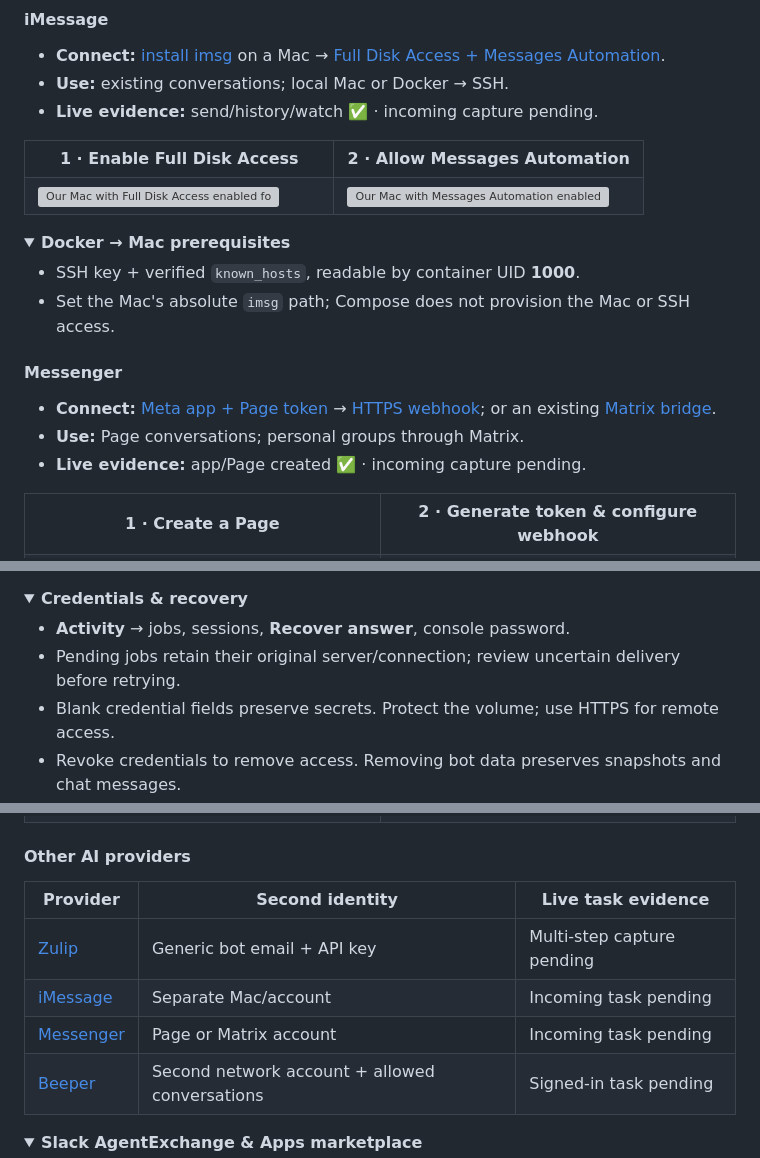
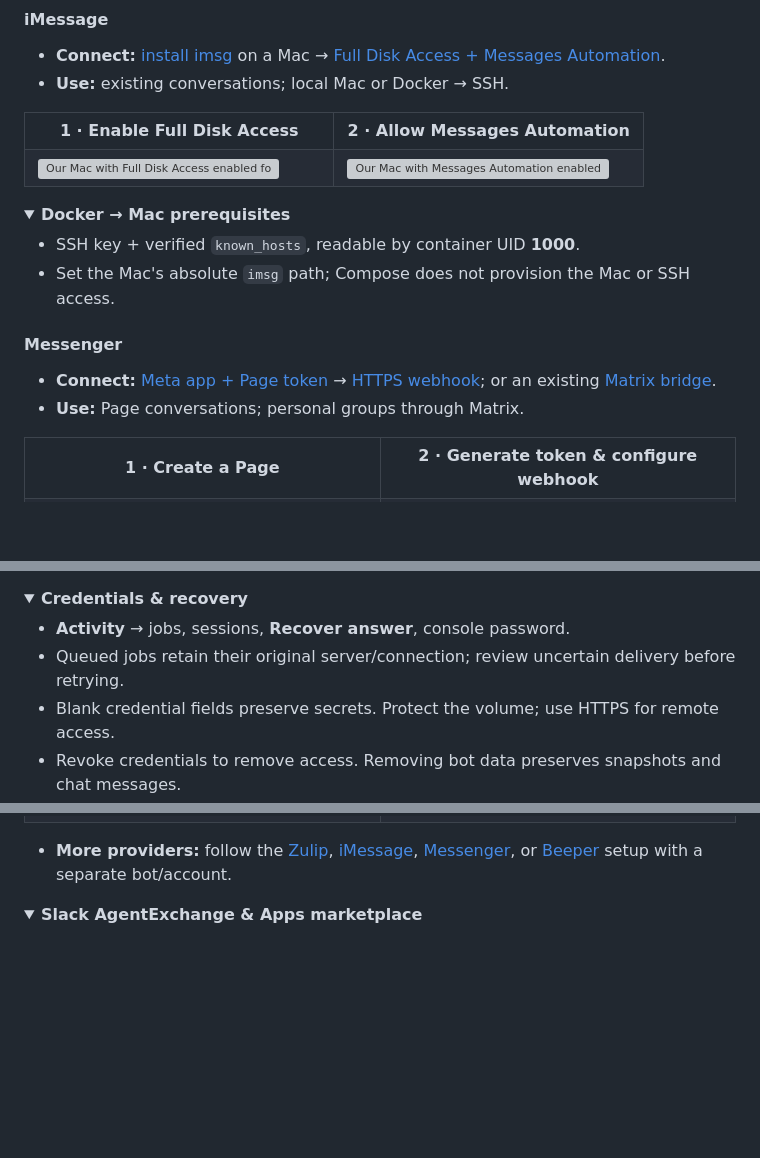
Before and after one commit to ArchiveBox/archivebox-chat-bot, a Markdown page: README.md, 3 parts joined by grey strips. Rendered like a GitHub page; folded sections open; blank space fills up the shorter version; grey boxes are pictures that could not be loaded.

Commit message:
Keep provider documentation focused on setup and usage

```diff
--- a/README.md
+++ b/README.md
@@ -155,7 +154,6 @@ Phone setup examples: [WABetaInfo iOS](https://wabetainfo.com/whatsapp-is-rollin
 
 - **Connect:** [install imsg](https://github.com/openclaw/imsg/blob/main/docs/install.md) on a Mac → [Full Disk Access + Messages Automation](https://github.com/openclaw/imsg/blob/main/docs/permissions.md).
 - **Use:** existing conversations; local Mac or Docker → SSH.
-- **Live evidence:** send/history/watch ✅ · incoming capture pending.
 
 <table>
 <tr><th width="50%">1 · Enable Full Disk Access</th><th width="50%">2 · Allow Messages Automation</th></tr>
@@ -177,7 +175,6 @@ Phone setup examples: [WABetaInfo iOS](https://wabetainfo.com/whatsapp-is-rollin
 
 - **Connect:** [Meta app + Page token](https://developers.facebook.com/docs/messenger-platform/get-started) → [HTTPS webhook](https://developers.facebook.com/docs/messenger-platform/webhooks); or an existing [Matrix bridge](https://github.com/mautrix/meta).
 - **Use:** Page conversations; personal groups through Matrix.
-- **Live evidence:** app/Page created ✅ · incoming capture pending.
 
 <table>
 <tr><th width="50%">1 · Create a Page</th><th width="50%">2 · Generate token & configure webhook</th></tr>
@@ -257,7 +253,7 @@ Phone setup examples: [WABetaInfo iOS](https://wabetainfo.com/whatsapp-is-rollin
 <summary><b>Credentials & recovery</b></summary>
 
 - **Activity** → jobs, sessions, **Recover answer**, console password.
-- Pending jobs retain their original server/connection; review uncertain delivery before retrying.
+- Queued jobs retain their original server/connection; review uncertain delivery before retrying.
 - Blank credential fields preserve secrets. Protect the volume; use HTTPS for remote access.
 - Revoke credentials to remove access. Removing bot data preserves snapshots and chat messages.
 
@@ -347,14 +343,7 @@ uv run ruff check .
 </tr>
 </table>
 
-#### Other AI providers
-
-| Provider | Second identity | Live task evidence |
-|---|---|---|
-| [Zulip](#zulip) | Generic bot email + API key | Multi-step capture pending |
-| [iMessage](#imessage) | Separate Mac/account | Incoming task pending |
-| [Messenger](#messenger) | Page or Matrix account | Incoming task pending |
-| [Beeper](#beeper) | Second network account + allowed conversations | Signed-in task pending |
+- **More providers:** follow the [Zulip](#zulip), [iMessage](#imessage), [Messenger](#messenger), or [Beeper](#beeper) setup with a separate bot/account.
 
 <details>
 <summary><b>Slack AgentExchange & Apps marketplace</b></summary>
```
Also changed, not shown: other parts of README.md (+2 -4 lines).
